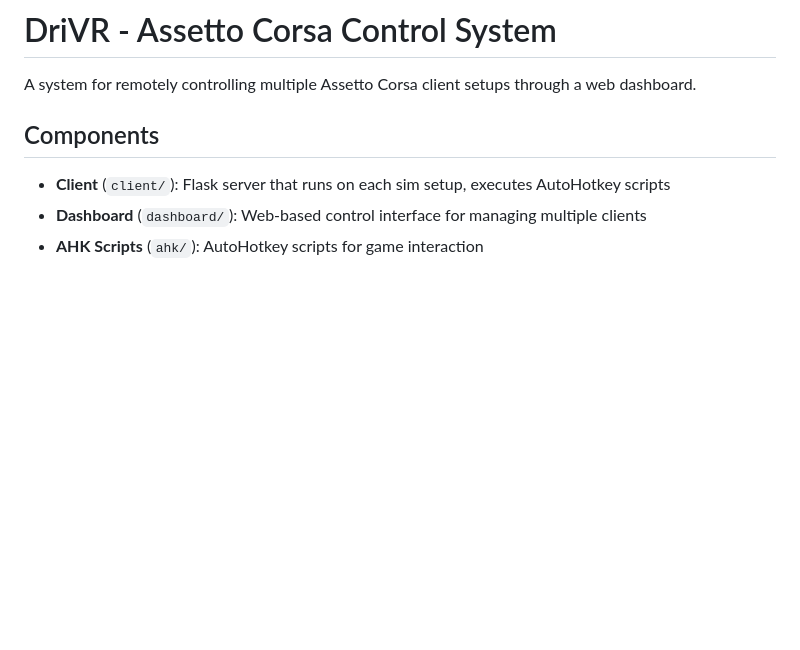
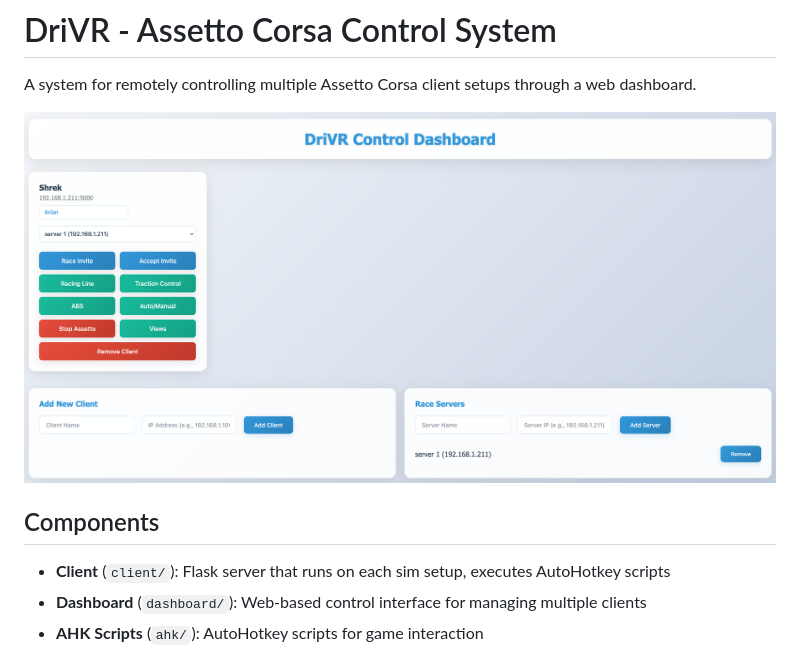
Before and after one commit to Godron629/drivr-client, a Markdown page: README.md, the part around the change. Drawn GitHub-style; pictures changed too: assets/drivr.png (added); blank space fills up the shorter version.

Commit message:
add screenshot

```diff
--- a/README.md
+++ b/README.md
@@ -1,6 +1,8 @@
 # DriVR - Assetto Corsa Control System
 
 A system for remotely controlling multiple Assetto Corsa client setups through a web dashboard.
+
+![DriVR Control Dashboard](assets/drivr.png)
 
 ## Components
 
```
